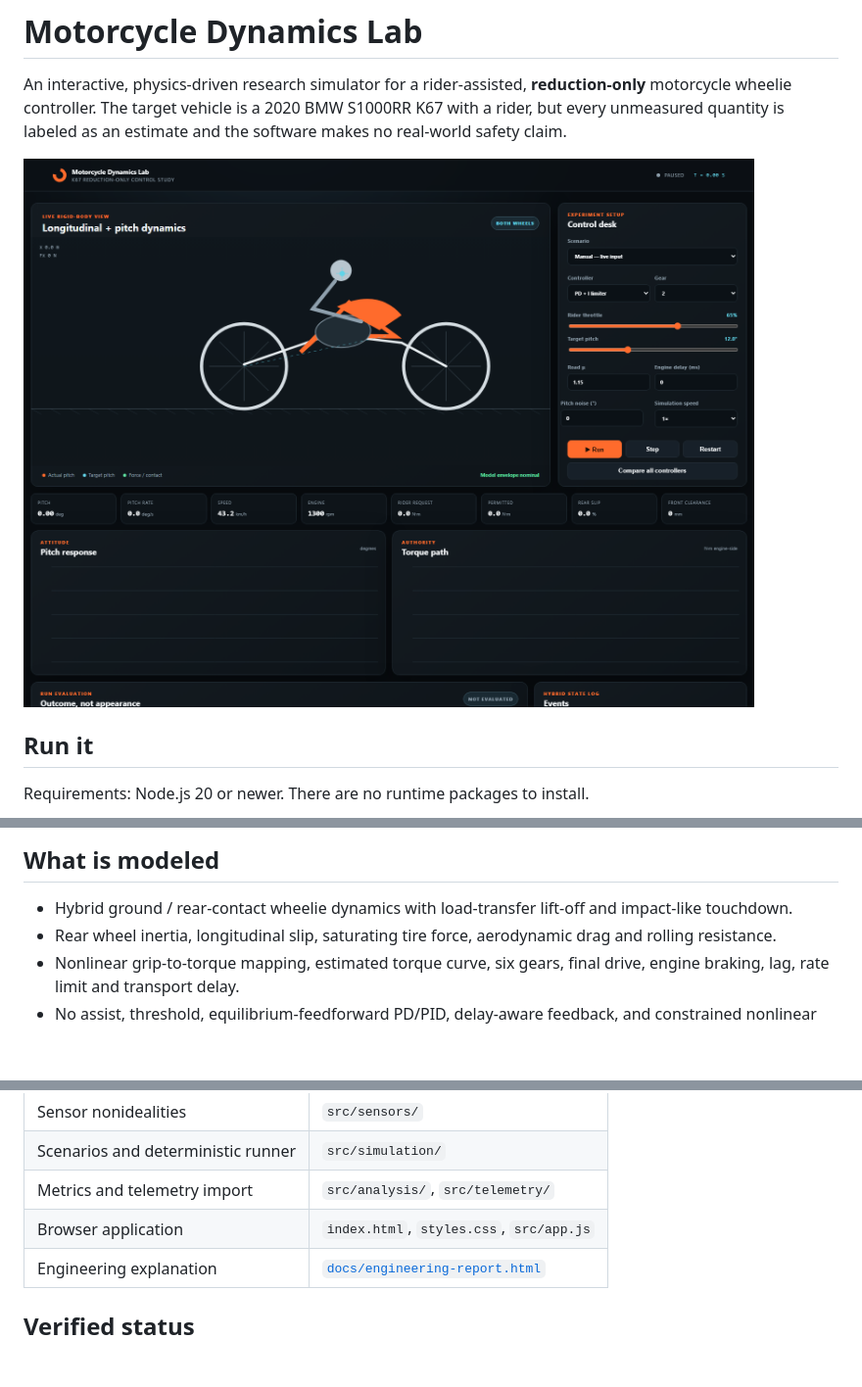
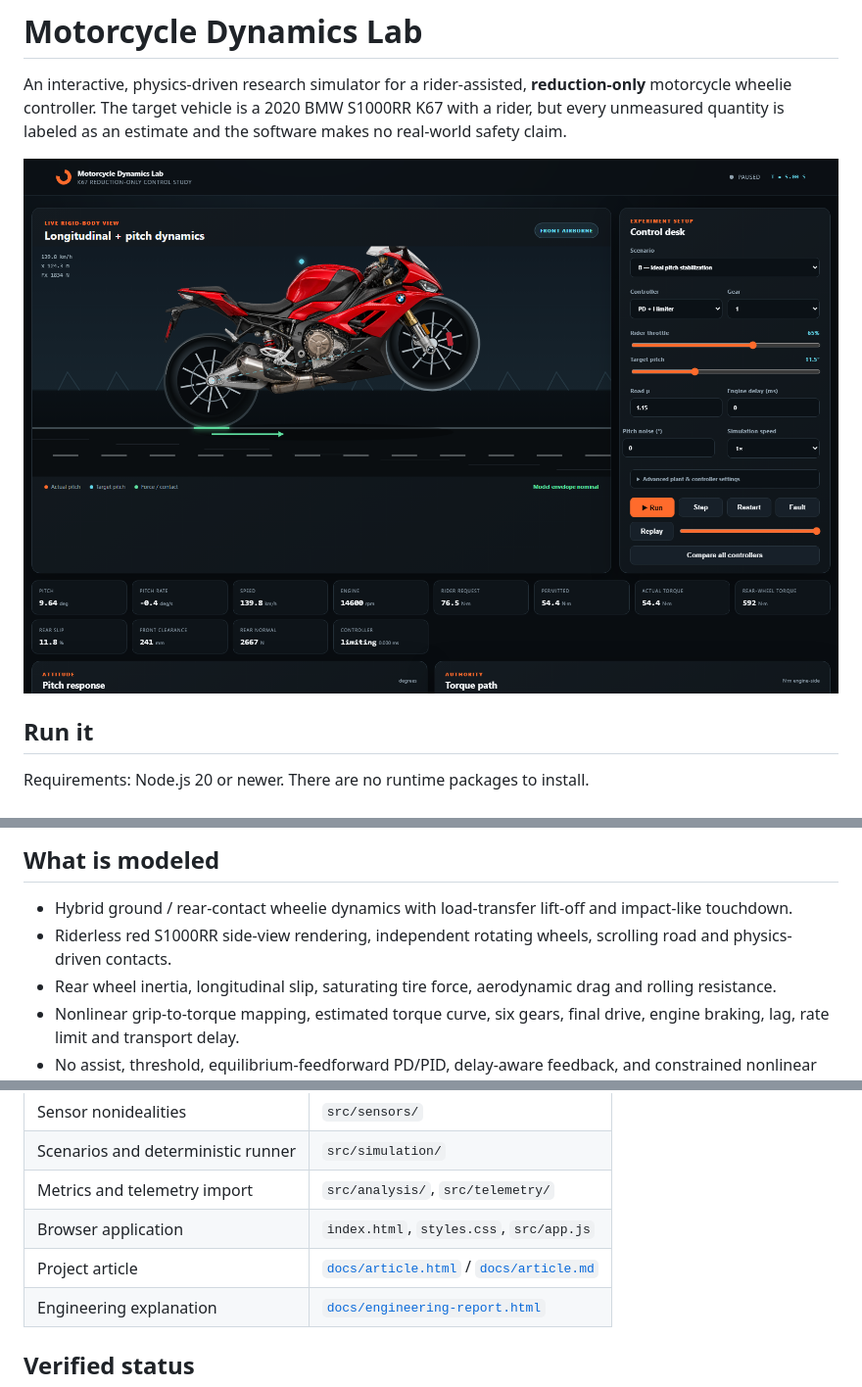
Before and after one commit to mikhail0777/S1000RR_PhysicsSimulation, a Markdown page: README.md, 3 parts joined by grey strips. Shown at 98% size. Rendered like a GitHub page; pictures changed too: docs/images/dashboard.png; blank space fills up the shorter version.

Commit message:
Render red riderless S1000RR

```diff
--- a/README.md
+++ b/README.md
@@ -26,6 +26,7 @@ Batch results are written to `results/comparison.csv` and `results/comparison.js
 ## What is modeled
 
 - Hybrid ground / rear-contact wheelie dynamics with load-transfer lift-off and impact-like touchdown.
+- Riderless red S1000RR side-view rendering, independent rotating wheels, scrolling road and physics-driven contacts.
 - Rear wheel inertia, longitudinal slip, saturating tire force, aerodynamic drag and rolling resistance.
 - Nonlinear grip-to-torque mapping, estimated torque curve, six gears, final drive, engine braking, lag, rate limit and transport delay.
 - No assist, threshold, equilibrium-feedforward PD/PID, delay-aware feedback, and constrained nonlinear forward-shooting control.
@@ -60,6 +61,7 @@ sensor model ◄── hybrid motorcycle plant ◄── engine + drivetrain
 | Scenarios and deterministic runner | `src/simulation/` |
 | Metrics and telemetry import | `src/analysis/`, `src/telemetry/` |
 | Browser application | `index.html`, `styles.css`, `src/app.js` |
+| Project article | [`docs/article.html`](docs/article.html) / [`docs/article.md`](docs/article.md) |
 | Engineering explanation | [`docs/engineering-report.html`](docs/engineering-report.html) |
 
 ## Verified status
```
Also changed, not shown: docs/article.md (added, +335 -0 lines), 6 other files.
